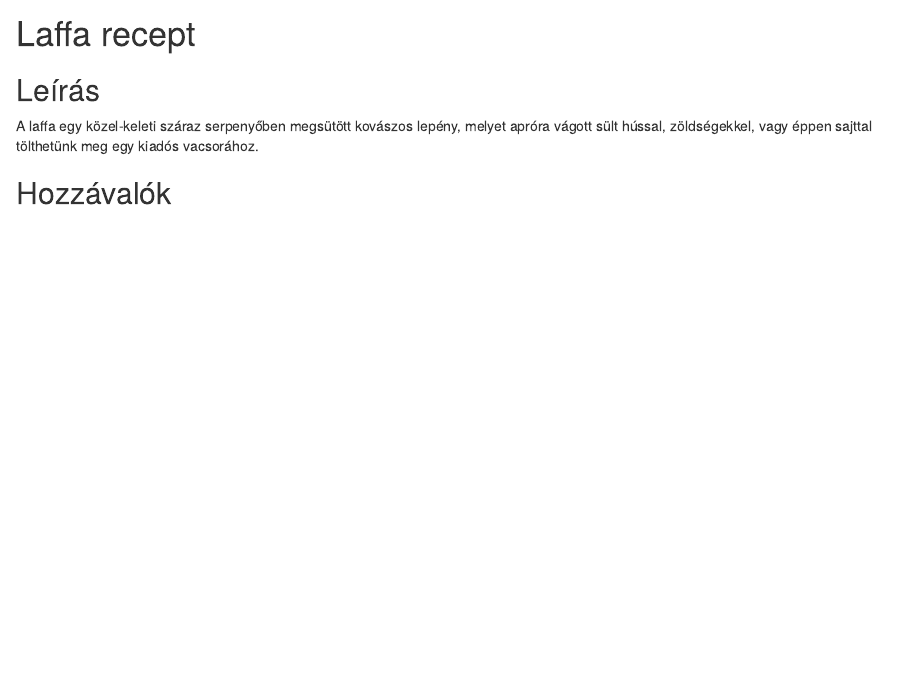
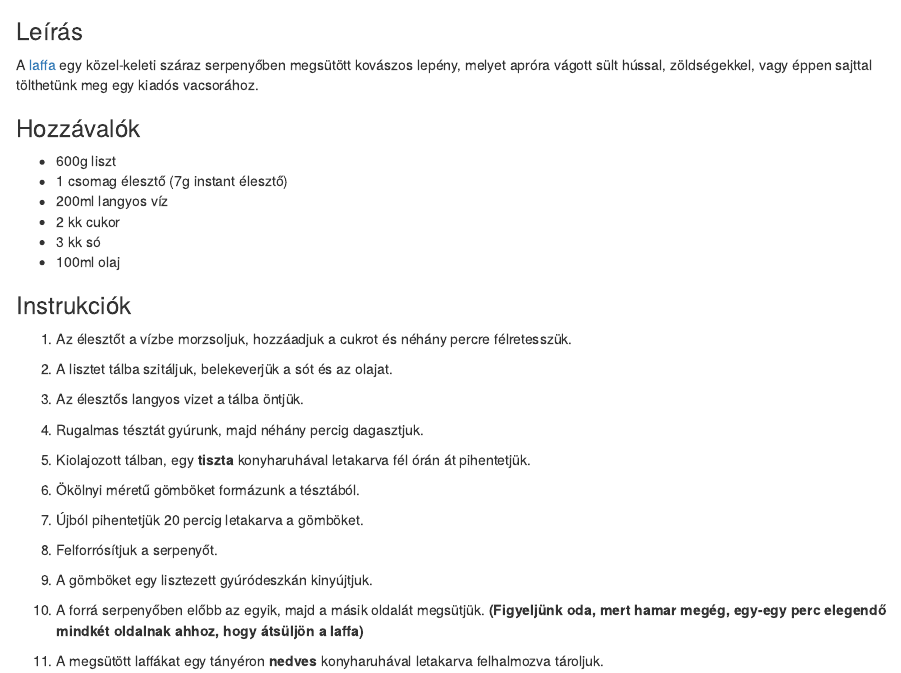
Before and after one commit to mibognar/laffa_recipe, an R Markdown document (laffa.Rmd): the page in a window 1100 px wide, from 130 px down before the commit and from 380 px down after it, so that both start at the same text. Rendered offline with R 4.5, knitr and Pandoc, with nearby package versions.

Commit message:
recipe first version

```diff
--- a/laffa.Rmd
+++ b/laffa.Rmd
@@ -5,10 +5,42 @@ date: '2021-03-30'
 output: html_document
 ---
 
-# Laffa recept
+<img src="laffa.jpg" width="400" height="250">
 
-## Leírás
 
-A laffa egy közel-keleti száraz serpenyőben megsütött kovászos lepény, melyet apróra vágott sült hússal, zöldségekkel, vagy éppen sajttal tölthetünk meg egy kiadós vacsorához.
+### Leírás
 
-## Hozzávalók
+A [laffa](https://en.wikipedia.org/wiki/Laffa) egy közel-keleti száraz serpenyőben megsütött kovászos lepény, melyet apróra vágott sült hússal, zöldségekkel, vagy éppen sajttal tölthetünk meg egy kiadós vacsorához.
+
+### Hozzávalók
+
+- 600g liszt
+- 1 csomag élesztő (7g instant élesztő)
+- 200ml langyos víz
+- 2 kk cukor
+- 3 kk só
+- 100ml olaj
+
+### Instrukciók
+
+1. Az élesztőt a vízbe morzsoljuk, hozzáadjuk a cukrot és néhány percre félretesszük.
+
+2. A lisztet tálba szitáljuk, belekeverjük a sót és az olajat.
+
+3. Az élesztős langyos vizet a tálba öntjük.
+
+4. Rugalmas tésztát gyúrunk, majd néhány percig dagasztjuk.
+
+5. Kiolajozott tálban, egy **tiszta** konyharuhával letakarva fél órán át pihentetjük.
+
+6. Ökölnyi méretű gömböket formázunk a tésztából.
+
+7. Újból pihentetjük 20 percig letakarva a gömböket.
+
+8. Felforrósítjuk a serpenyőt.
+
+9. A gömböket egy lisztezett gyúródeszkán kinyújtjuk.
+
+10. A forrá serpenyőben előbb az egyik, majd a másik oldalát megsütjük. **(Figyeljünk oda, mert hamar megég, egy-egy perc elegendő mindkét oldalnak ahhoz, hogy átsüljön a laffa)**
+
+11. A megsütött laffákat egy tányéron **nedves** konyharuhával letakarva felhalmozva tároljuk.
```
Also changed, not shown: laffa.html (added), laffa.jpg (added).
